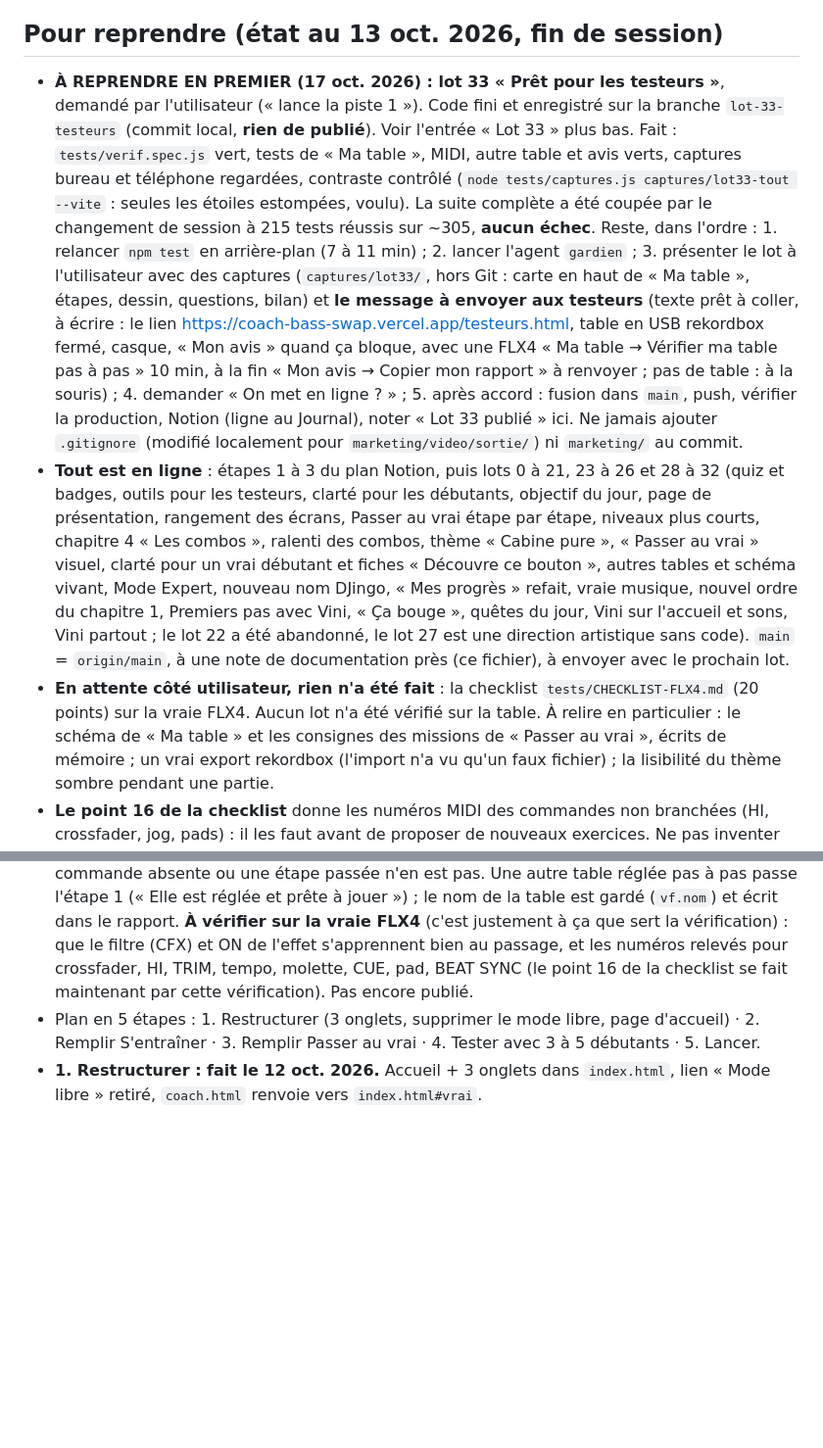
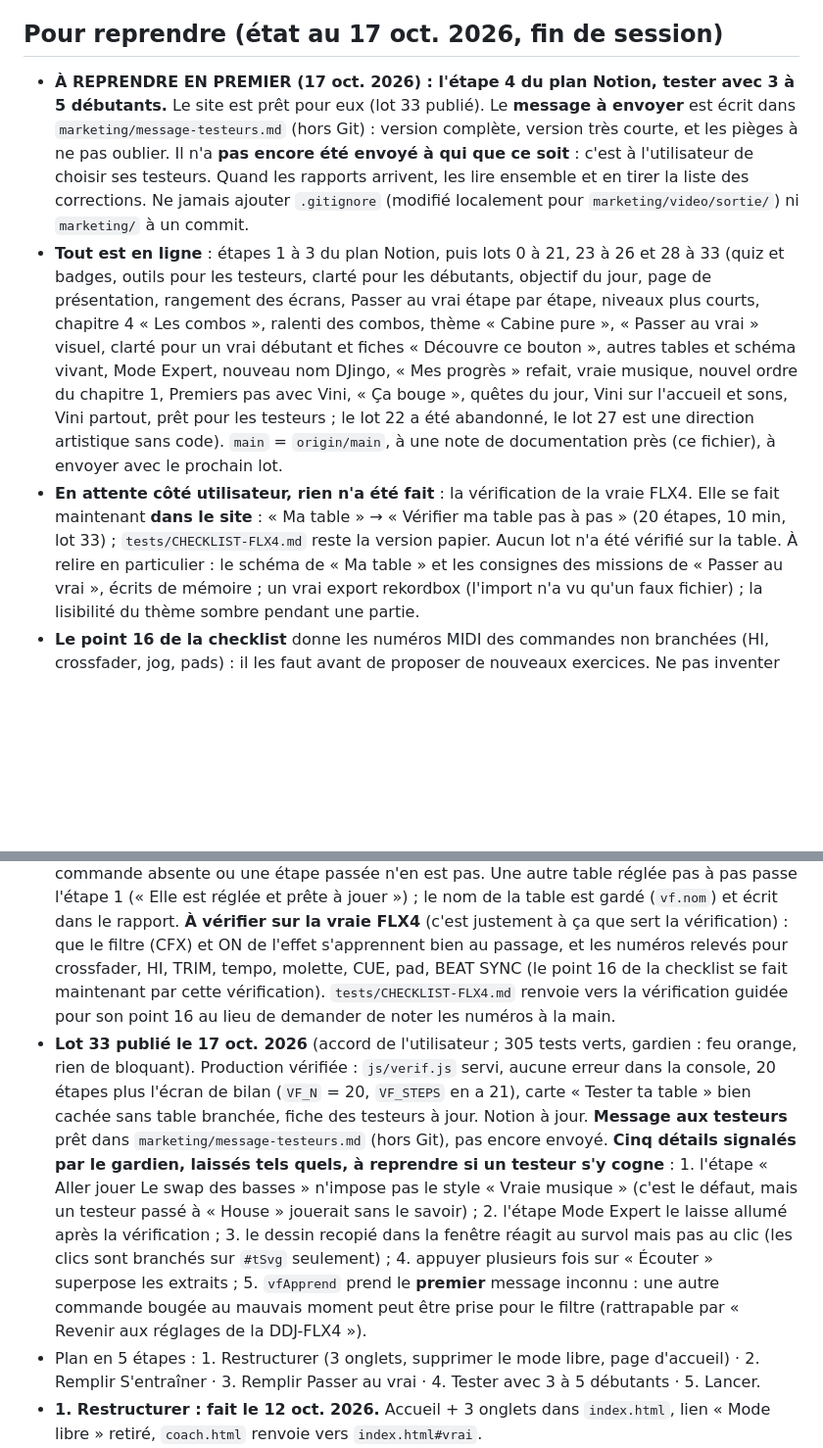
Before and after one commit to nathantauvel-rgb/coach-bass-swap, a Markdown page: CLAUDE.md, 2 parts joined by grey strips. Shown at 98% size. Drawn GitHub-style; blank space fills up the shorter version.

Commit message:
CLAUDE.md : lot 33 publié
Co-Authored-By: Claude Opus 5 <noreply@anthropic.com>

```diff
--- a/CLAUDE.md
+++ b/CLAUDE.md
@@ -31,28 +31,21 @@ Hors du plan : refaire un logiciel de mix complet. rekordbox sert à mixer pour
   3. deux parcours · 4. interface sombre · 5. schéma interactif de la FLX4.
 - L'utilisateur valide chaque lot avant qu'il commence, et **rien ne part en ligne sans son accord explicite**.
 
-## Pour reprendre (état au 13 oct. 2026, fin de session)
-- **À REPRENDRE EN PREMIER (17 oct. 2026) : lot 33 « Prêt pour les testeurs »**, demandé par l'utilisateur (« lance la piste 1 »).
-  Code fini et enregistré sur la branche `lot-33-testeurs` (commit local, **rien de publié**). Voir l'entrée « Lot 33 » plus bas.
-  Fait : `tests/verif.spec.js` vert, tests de « Ma table », MIDI, autre table et avis verts, captures bureau et téléphone
-  regardées, contraste contrôlé (`node tests/captures.js captures/lot33-tout --vite` : seules les étoiles estompées, voulu).
-  La suite complète a été coupée par le changement de session à 215 tests réussis sur ~305, **aucun échec**.
-  Reste, dans l'ordre : 1. relancer `npm test` en arrière-plan (7 à 11 min) ; 2. lancer l'agent `gardien` ; 3. présenter le lot
-  à l'utilisateur avec des captures (`captures/lot33/`, hors Git : carte en haut de « Ma table », étapes, dessin, questions,
-  bilan) et **le message à envoyer aux testeurs** (texte prêt à coller, à écrire : le lien
-  https://coach-bass-swap.vercel.app/testeurs.html, table en USB rekordbox fermé, casque, « Mon avis » quand ça bloque, avec une
-  FLX4 « Ma table → Vérifier ma table pas à pas » 10 min, à la fin « Mon avis → Copier mon rapport » à renvoyer ; pas de table :
-  à la souris) ; 4. demander « On met en ligne ? » ; 5. après accord : fusion dans `main`, push, vérifier la production,
-  Notion (ligne au Journal), noter « Lot 33 publié » ici. Ne jamais ajouter `.gitignore` (modifié localement pour
-  `marketing/video/sortie/`) ni `marketing/` au commit.
-- **Tout est en ligne** : étapes 1 à 3 du plan Notion, puis lots 0 à 21, 23 à 26 et 28 à 32 (quiz et badges, outils pour les testeurs, clarté pour les débutants, objectif du jour,
+## Pour reprendre (état au 17 oct. 2026, fin de session)
+- **À REPRENDRE EN PREMIER (17 oct. 2026) : l'étape 4 du plan Notion, tester avec 3 à 5 débutants.** Le site est prêt pour eux
+  (lot 33 publié). Le **message à envoyer** est écrit dans `marketing/message-testeurs.md` (hors Git) : version complète,
+  version très courte, et les pièges à ne pas oublier. Il n'a **pas encore été envoyé à qui que ce soit** : c'est à
+  l'utilisateur de choisir ses testeurs. Quand les rapports arrivent, les lire ensemble et en tirer la liste des
+  corrections. Ne jamais ajouter `.gitignore` (modifié localement pour `marketing/video/sortie/`) ni `marketing/` à un commit.
+- **Tout est en ligne** : étapes 1 à 3 du plan Notion, puis lots 0 à 21, 23 à 26 et 28 à 33 (quiz et badges, outils pour les testeurs, clarté pour les débutants, objectif du jour,
   page de présentation, rangement des écrans, Passer au vrai étape par étape, niveaux plus courts, chapitre 4
   « Les combos », ralenti des combos, thème « Cabine pure », « Passer au vrai » visuel, clarté pour un vrai
-  débutant et fiches « Découvre ce bouton », autres tables et schéma vivant, Mode Expert, nouveau nom DJingo, « Mes progrès » refait, vraie musique, nouvel ordre du chapitre 1, Premiers pas avec Vini, « Ça bouge », quêtes du jour, Vini sur l'accueil et sons, Vini partout ;
+  débutant et fiches « Découvre ce bouton », autres tables et schéma vivant, Mode Expert, nouveau nom DJingo, « Mes progrès » refait, vraie musique, nouvel ordre du chapitre 1, Premiers pas avec Vini, « Ça bouge », quêtes du jour, Vini sur l'accueil et sons, Vini partout, prêt pour les testeurs ;
   le lot 22 a été abandonné, le lot 27 est une direction artistique sans code). `main` = `origin/main`, à une
   note de documentation près (ce fichier), à envoyer avec le prochain lot.
-- **En attente côté utilisateur, rien n'a été fait** : la checklist `tests/CHECKLIST-FLX4.md` (20 points)
-  sur la vraie FLX4. Aucun lot n'a été vérifié sur la table. À relire en particulier : le schéma de
+- **En attente côté utilisateur, rien n'a été fait** : la vérification de la vraie FLX4. Elle se fait maintenant
+  **dans le site** : « Ma table » → « Vérifier ma table pas à pas » (20 étapes, 10 min, lot 33) ; `tests/CHECKLIST-FLX4.md`
+  reste la version papier. Aucun lot n'a été vérifié sur la table. À relire en particulier : le schéma de
   « Ma table » et les consignes des missions de « Passer au vrai », écrits de mémoire ; un vrai export
   rekordbox (l'import n'a vu qu'un faux fichier) ; la lisibilité du thème sombre pendant une partie.
 - **Le point 16 de la checklist** donne les numéros MIDI des commandes non branchées (HI, crossfader,
@@ -465,7 +458,18 @@ Hors du plan : refaire un logiciel de mix complet. rekordbox sert à mixer pour
   pas passe l'étape 1 (« Elle est réglée et prête à jouer ») ; le nom de la table est gardé (`vf.nom`) et écrit dans le rapport.
   **À vérifier sur la vraie FLX4** (c'est justement à ça que sert la vérification) : que le filtre (CFX) et ON de l'effet
   s'apprennent bien au passage, et les numéros relevés pour crossfader, HI, TRIM, tempo, molette, CUE, pad, BEAT SYNC
-  (le point 16 de la checklist se fait maintenant par cette vérification). Pas encore publié.
+  (le point 16 de la checklist se fait maintenant par cette vérification). `tests/CHECKLIST-FLX4.md` renvoie vers la
+  vérification guidée pour son point 16 au lieu de demander de noter les numéros à la main.
+- **Lot 33 publié le 17 oct. 2026** (accord de l'utilisateur ; 305 tests verts, gardien : feu orange, rien de bloquant).
+  Production vérifiée : `js/verif.js` servi, aucune erreur dans la console, 20 étapes plus l'écran de bilan (`VF_N` = 20,
+  `VF_STEPS` en a 21), carte « Tester ta table » bien cachée sans table branchée, fiche des testeurs à jour. Notion à jour.
+  **Message aux testeurs** prêt dans `marketing/message-testeurs.md` (hors Git), pas encore envoyé.
+  **Cinq détails signalés par le gardien, laissés tels quels, à reprendre si un testeur s'y cogne** : 1. l'étape « Aller jouer
+  Le swap des basses » n'impose pas le style « Vraie musique » (c'est le défaut, mais un testeur passé à « House » jouerait
+  sans le savoir) ; 2. l'étape Mode Expert le laisse allumé après la vérification ; 3. le dessin recopié dans la fenêtre réagit
+  au survol mais pas au clic (les clics sont branchés sur `#tSvg` seulement) ; 4. appuyer plusieurs fois sur « Écouter »
+  superpose les extraits ; 5. `vfApprend` prend le **premier** message inconnu : une autre commande bougée au mauvais moment
+  peut être prise pour le filtre (rattrapable par « Revenir aux réglages de la DDJ-FLX4 »).
 - Plan en 5 étapes : 1. Restructurer (3 onglets, supprimer le mode libre, page d'accueil) ·
   2. Remplir S'entraîner · 3. Remplir Passer au vrai · 4. Tester avec 3 à 5 débutants · 5. Lancer.
 - **1. Restructurer : fait le 12 oct. 2026.** Accueil + 3 onglets dans `index.html`, lien « Mode libre »
```
